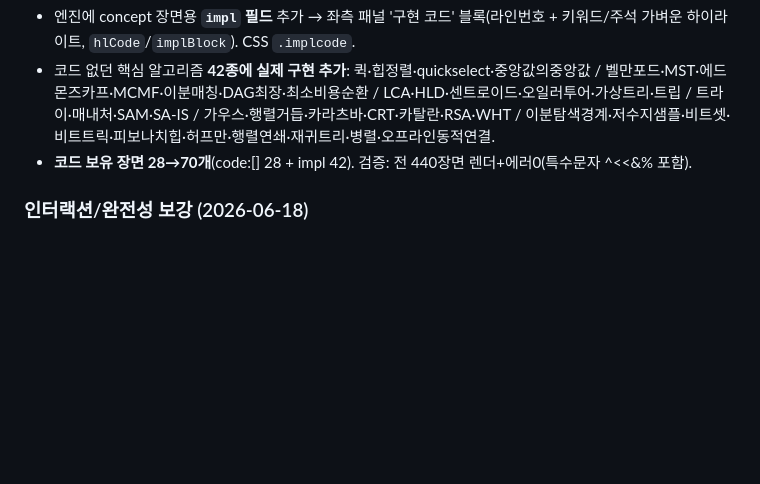
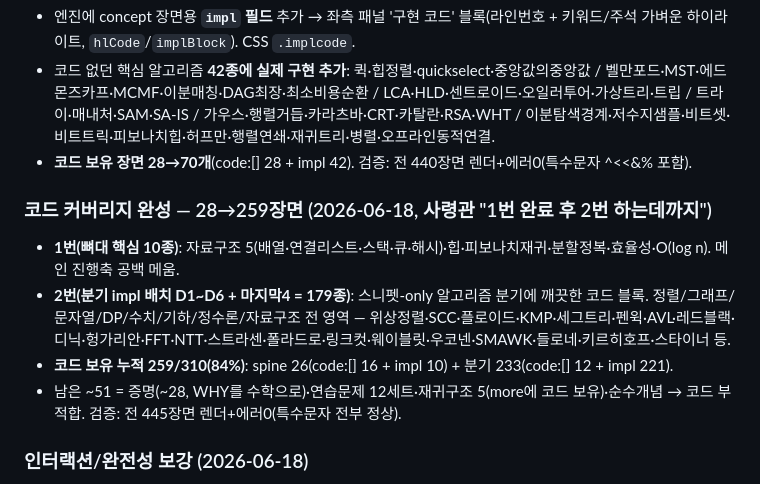
Before and after one commit to JaehoLee76/eduviz, a Markdown page: CURRICULUM_ALGO.md, the part around the change. Drawn GitHub-style; blank space fills up the shorter version.

Commit message:
docs(EduViz): SSOT — 코드 커버리지 28→259장면(84%) 1번+2번 완료 반영
Co-Authored-By: Claude Opus 4.8 (1M context) <noreply@anthropic.com>

```diff
--- a/CURRICULUM_ALGO.md
+++ b/CURRICULUM_ALGO.md
@@ -110,6 +110,12 @@ _마지막 갱신: 2026-06-18 (표준+경쟁 고급 알고리즘 분기 23→241
 - 코드 없던 핵심 알고리즘 **42종에 실제 구현 추가**: 퀵·힙정렬·quickselect·중앙값의중앙값 / 벨만포드·MST·에드몬즈카프·MCMF·이분매칭·DAG최장·최소비용순환 / LCA·HLD·센트로이드·오일러투어·가상트리·트립 / 트라이·매내처·SAM·SA-IS / 가우스·행렬거듭·카라츠바·CRT·카탈란·RSA·WHT / 이분탐색경계·저수지샘플·비트셋·비트트릭·피보나치힙·허프만·행렬연쇄·재귀트리·병렬·오프라인동적연결.
 - **코드 보유 장면 28→70개**(code:[] 28 + impl 42). 검증: 전 440장면 렌더+에러0(특수문자 ^<<&% 포함).
 
+### 코드 커버리지 완성 — 28→259장면 (2026-06-18, 사령관 "1번 완료 후 2번 하는데까지")
+- **1번(뼈대 핵심 10종)**: 자료구조 5(배열·연결리스트·스택·큐·해시)·힙·피보나치재귀·분할정복·효율성·O(log n). 메인 진행축 공백 메움.
+- **2번(분기 impl 배치 D1~D6 + 마지막4 = 179종)**: 스니펫-only 알고리즘 분기에 깨끗한 코드 블록. 정렬/그래프/문자열/DP/수치/기하/정수론/자료구조 전 영역 — 위상정렬·SCC·플로이드·KMP·세그트리·펜윅·AVL·레드블랙·디닉·헝가리안·FFT·NTT·스트라센·폴라드로·링크컷·웨이블릿·우코넨·SMAWK·들로네·키르히호프·스타이너 등.
+- **코드 보유 누적 259/310(84%)**: spine 26(code:[] 16 + impl 10) + 분기 233(code:[] 12 + impl 221).
+- 남은 ~51 = 증명(~28, WHY를 수학으로)·연습문제 12세트·재귀구조 5(more에 코드 보유)·순수개념 → 코드 부적합. 검증: 전 445장면 렌더+에러0(특수문자 전부 정상).
+
 ### 인터랙션/완전성 보강 (2026-06-18)
 - **끝 알림 토스트**: 자세히보기(분기) 마지막에서 오른쪽 화살표/버튼을 또 누르면 비프 2회 + '끝' 토스트가 떴다 1.5초 페이드(engine.js, algo·math 공용).
 - **코드 완전성 감사**: 정렬/그래프 viz 코드 배열은 실제 알고리즘 충실 구현(축약 아님). 유일 생략이던 병합정렬 꼬리복사를 실제 코드+스텝으로 완성. 퀵정렬은 partition(핵심)을 스텝, 재귀 구조는 캡션/more에 설명.
```
